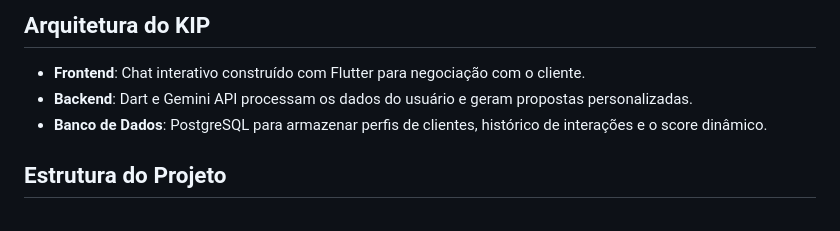
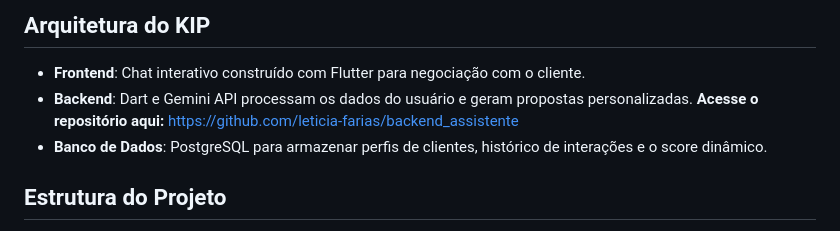
Before and after one commit to leticia-farias/KIP, a Markdown page: README.md, the part around the change. Rendered like a GitHub page.

```diff
--- a/README.md
+++ b/README.md
@@ -39,7 +39,7 @@ Um agente de IA que combina negociação, retenção e inteligência de relacion
 ## Arquitetura do KIP
 
 - **Frontend**: Chat interativo construído com Flutter para negociação com o cliente.
-- **Backend**: Dart e Gemini API processam os dados do usuário e geram propostas personalizadas.
+- **Backend**: Dart e Gemini API processam os dados do usuário e geram propostas personalizadas. **Acesse o repositório aqui:** https://github.com/leticia-farias/backend_assistente
 - **Banco de Dados**: PostgreSQL para armazenar perfis de clientes, histórico de interações e o score dinâmico.
 
 ## Estrutura do Projeto
```
